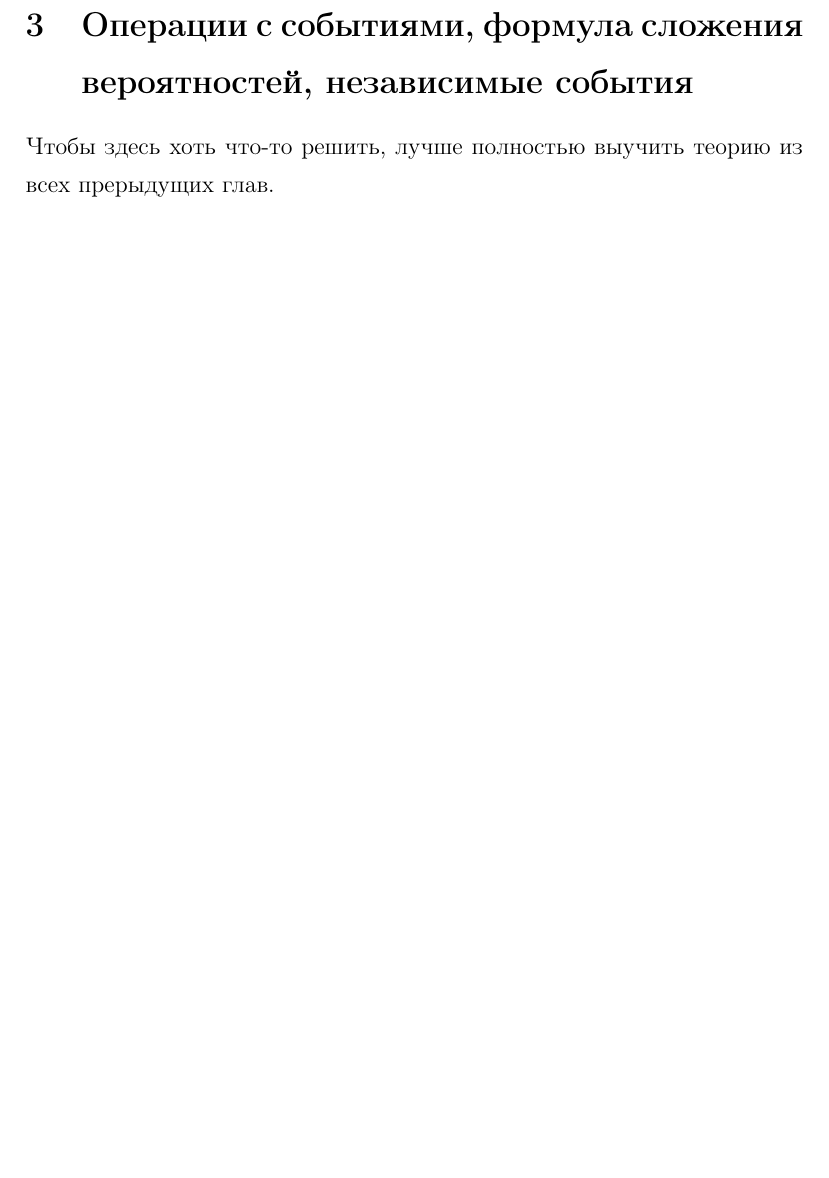
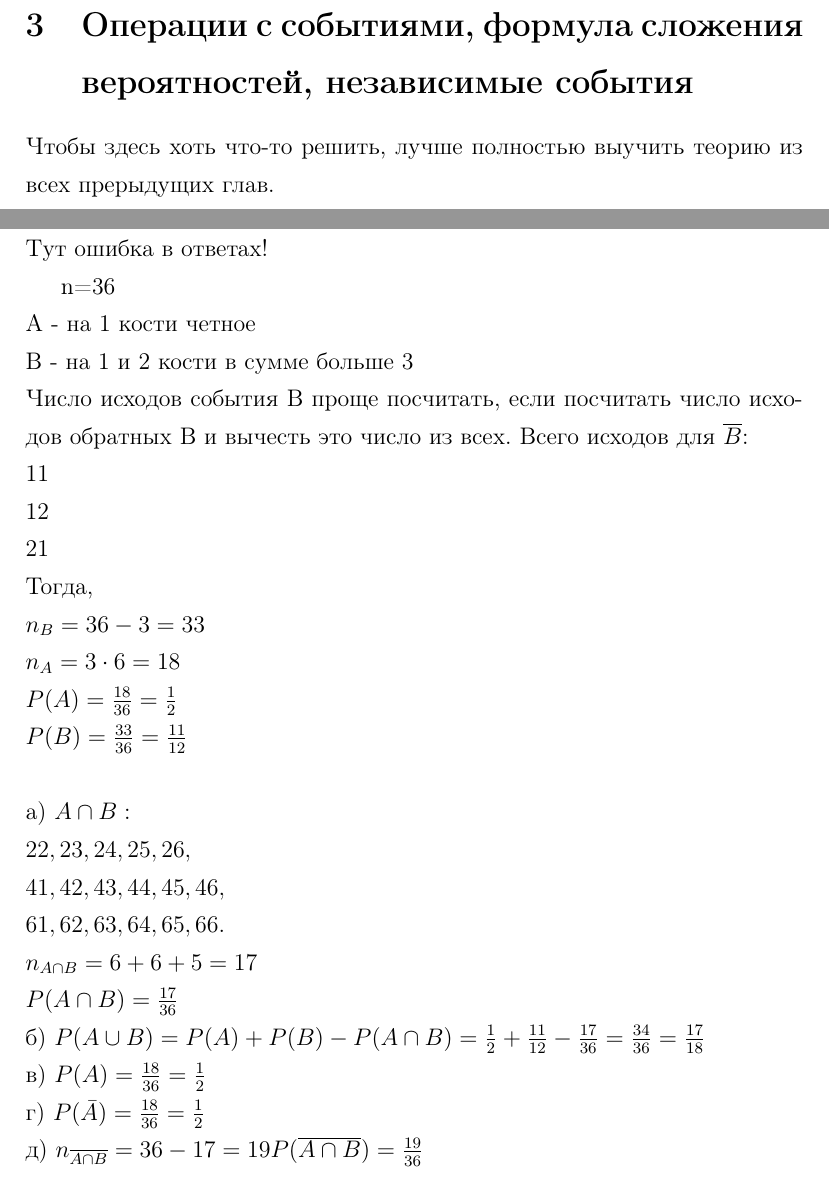
Before and after one commit to Rtogoev/Road-to-the-Global-Elite, a LaTeX document (step 5/step5.tex): part of page 35 of 36 before the commit and two parts of pages 35 and 36 of 36 after it, the two joined at a grey line, cut so that both start at the same text, the shorter picture padded with empty space. Compiled offline with pdfLaTeX.

Commit message:
add 5 step, task 31

```diff
--- a/step 5/step5.tex
+++ b/step 5/step5.tex
@@ -365,4 +365,64 @@ $
 \newpage
 \subsection{Задание 31}
 
+Тут ошибка в ответах!
+
+n=36\\
+A - на 1 кости четное\\
+B - на 1 и 2 кости в сумме больше 3\\
+Число исходов события В проще посчитать, если посчитать число исходов обратных В и вычесть это число из всех.
+Всего исходов для $\overline{B}$:\\
+11\\
+12\\
+21\\
+Тогда,\\
+$
+n_B=36-3=33\\
+n_A=3\cdot6=18\\
+P(A)=\frac{18}{36}=\frac{1}{2}\\
+P(B)=\frac{33}{36}=\frac{11}{12}\\
+$\\
+а)
+$
+A \cap B:\\
+22,
+23,
+24,
+25,
+26,
+\\
+41,
+42,
+43,
+44,
+45,
+46,
+\\
+61,
+62,
+63,
+64,
+65,
+66.
+\\
+n_{A \cap B}=6+6+5=17\\
+P(A \cap B) = \frac{17}{36}\\
+$
+б)
+$
+P(A \cup B) = P(A)+P(B)-P(A \cap B)=\frac{1}{2}+\frac{11}{12}-\frac{17}{36}=\frac{34}{36}=\frac{17}{18}
+$\\
+в)
+$
+P(A)=\frac{18}{36}=\frac{1}{2}
+$\\
+г)
+$
+P(\bar{A})=\frac{18}{36}=\frac{1}{2}
+$\\
+д)
+$
+n_{\overline{A \cap B}}=36-17=19
+P(\overline{A \cap B})=\frac{19}{36}
+$
 \end{document}
```
Also changed, not shown: step 5/step5.pdf, 1 other file.
